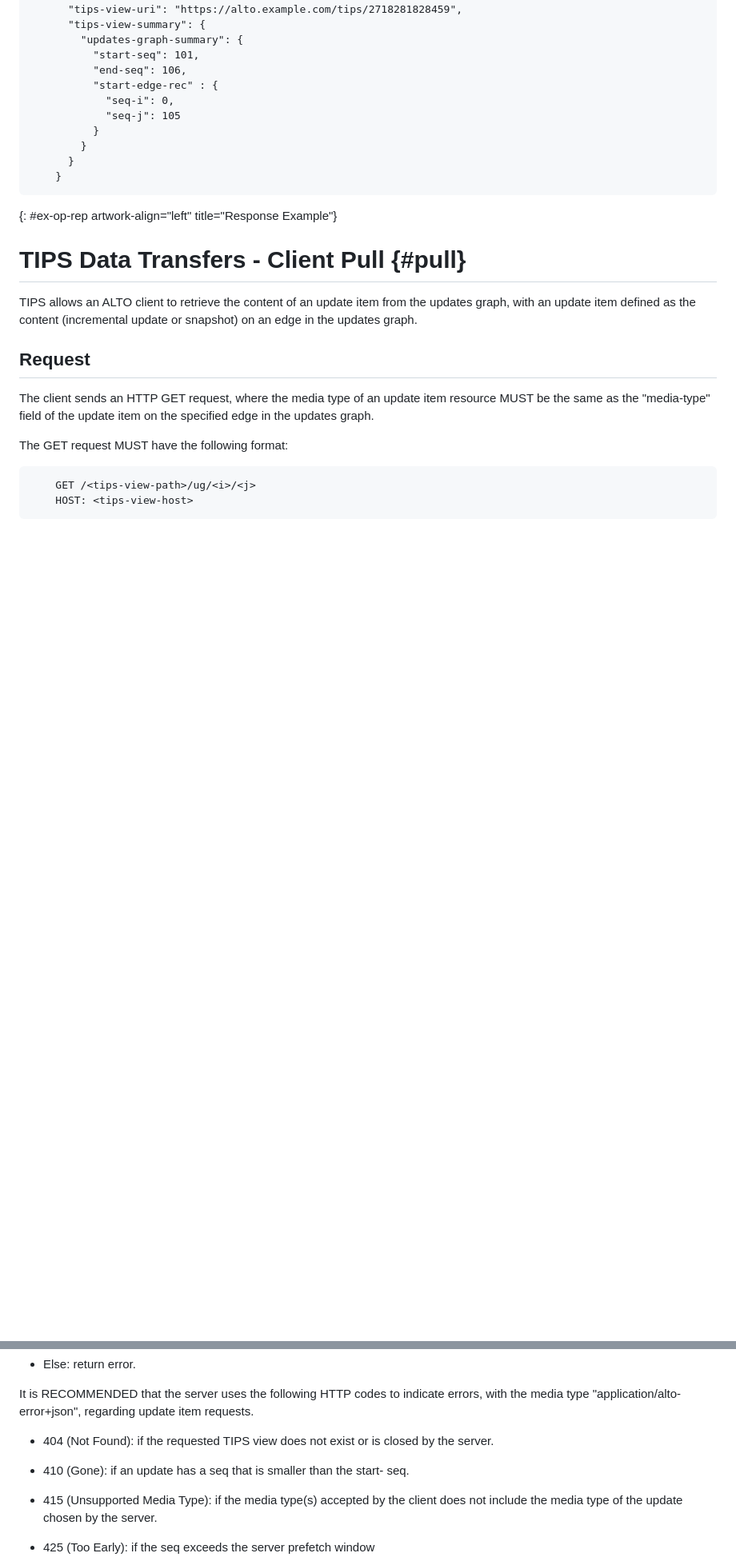
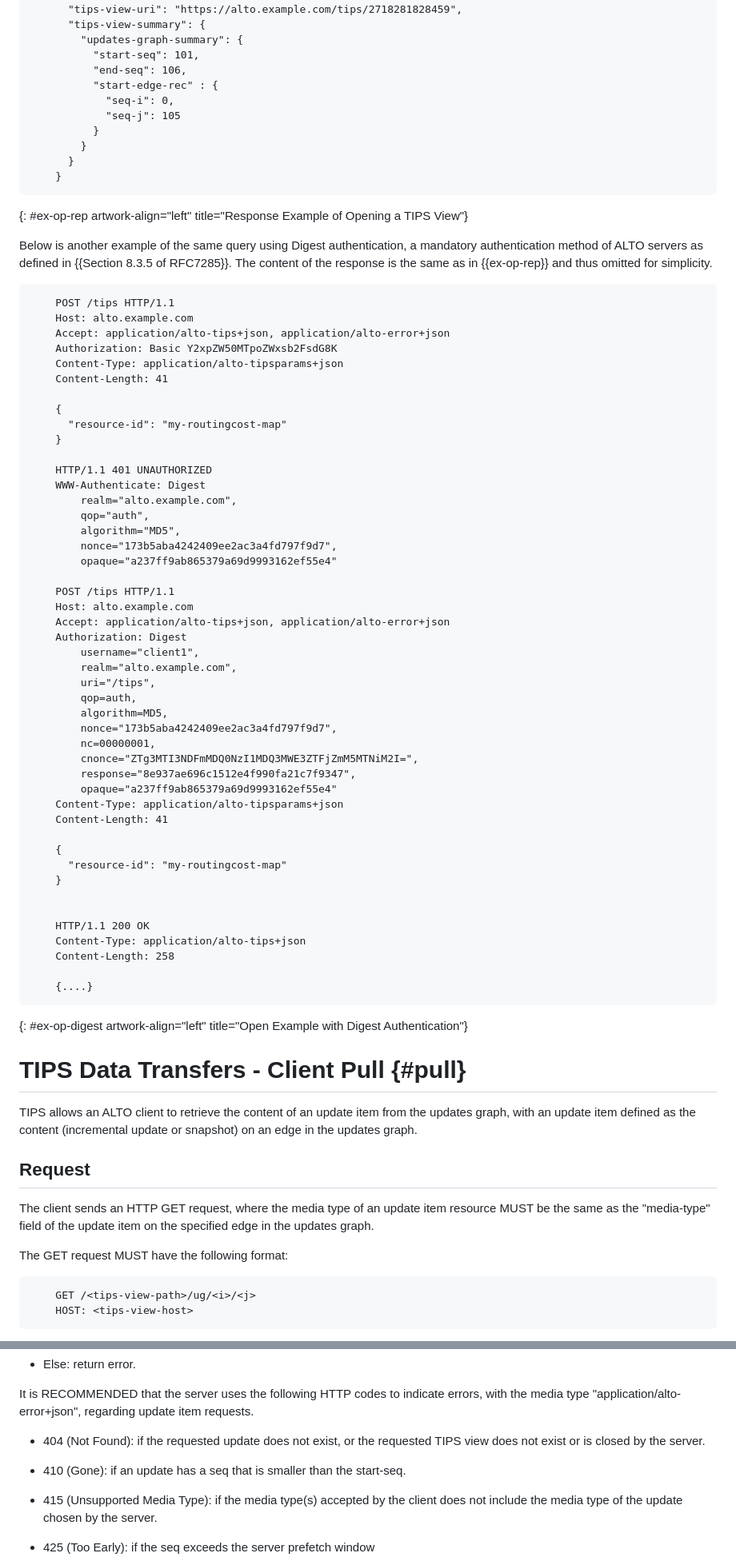
Before and after one commit to ietf-wg-alto/draft-ietf-alto-new-transport, a Markdown page: draft-ietf-alto-new-transport.md, 2 parts joined by grey strips. Shown: that part at 80% size. Drawn GitHub-style; blank space fills up the shorter version.

Commit message:
Address comment 1 from Roman
Signed-off-by: Kai Gao <emiapwil@gmail.com>

```diff
--- a/draft-ietf-alto-new-transport.md
+++ b/draft-ietf-alto-new-transport.md
@@ -957,7 +959,62 @@ message shown in {{ex-op-rep}}.
       }
     }
 ~~~~
-{: #ex-op-rep artwork-align="left" title="Response Example"}
+{: #ex-op-rep artwork-align="left" title="Response Example of Opening a TIPS View"}
+
+Below is another example of the same query using Digest authentication, a
+mandatory authentication method of ALTO servers as defined in {{Section 8.3.5 of
+RFC7285}}. The content of the response is the same as in {{ex-op-rep}} and thus
+omitted for simplicity.
+
+~~~
+    POST /tips HTTP/1.1
+    Host: alto.example.com
+    Accept: application/alto-tips+json, application/alto-error+json
+    Authorization: Basic Y2xpZW50MTpoZWxsb2FsdG8K
+    Content-Type: application/alto-tipsparams+json
+    Content-Length: 41
+
+    {
+      "resource-id": "my-routingcost-map"
+    }
+
+    HTTP/1.1 401 UNAUTHORIZED
+    WWW-Authenticate: Digest
+        realm="alto.example.com",
+        qop="auth",
+        algorithm="MD5",
+        nonce="173b5aba4242409ee2ac3a4fd797f9d7",
+        opaque="a237ff9ab865379a69d9993162ef55e4"
+
+    POST /tips HTTP/1.1
+    Host: alto.example.com
+    Accept: application/alto-tips+json, application/alto-error+json
+    Authorization: Digest
+        username="client1",
+        realm="alto.example.com",
+        uri="/tips",
+        qop=auth,
+        algorithm=MD5,
+        nonce="173b5aba4242409ee2ac3a4fd797f9d7",
+        nc=00000001,
+        cnonce="ZTg3MTI3NDFmMDQ0NzI1MDQ3MWE3ZTFjZmM5MTNiM2I=",
+        response="8e937ae696c1512e4f990fa21c7f9347",
+        opaque="a237ff9ab865379a69d9993162ef55e4"
+    Content-Type: application/alto-tipsparams+json
+    Content-Length: 41
+
+    {
+      "resource-id": "my-routingcost-map"
+    }
+
+
+    HTTP/1.1 200 OK
+    Content-Type: application/alto-tips+json
+    Content-Length: 258
+
+    {....}
+~~~
+{: #ex-op-digest artwork-align="left" title="Open Example with Digest Authentication"}
 
 # TIPS Data Transfers - Client Pull {#pull}
 
@@ -1009,11 +1066,10 @@ It is RECOMMENDED that the server uses the following HTTP codes to
 indicate errors, with the media type "application/alto-error+json",
 regarding update item requests.
 
--  404 (Not Found): if the requested TIPS view does not exist or is
-   closed by the server.
-
--  410 (Gone): if an update has a seq that is smaller than the start-
-   seq.
+-  404 (Not Found): if the requested update does not exist, or the requested
+   TIPS view does not exist or is closed by the server.
+
+-  410 (Gone): if an update has a seq that is smaller than the start-seq.
 
 -  415 (Unsupported Media Type): if the media type(s) accepted by the
    client does not include the media type of the update chosen by the
```
Also changed, not shown: other parts of draft-ietf-alto-new-transport.md (+6 -4 lines).
